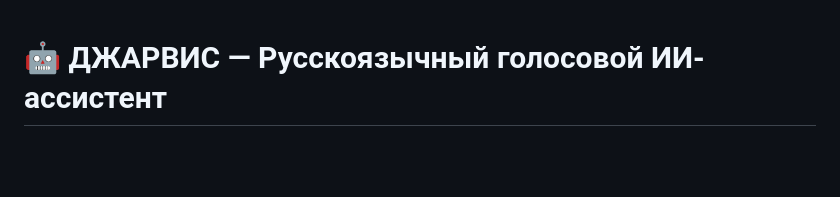
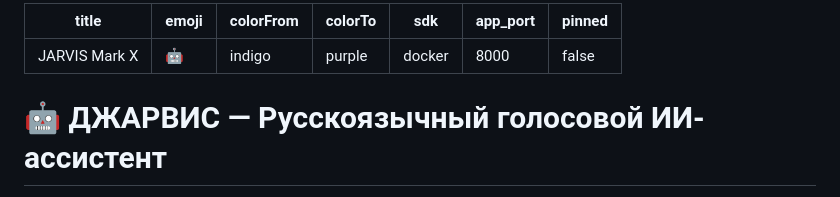
Before and after one commit to Sardorbek505/jarvis-mark-x, a Markdown page: README.md, the part around the change. Drawn GitHub-style; blank space fills up the shorter version.

```diff
--- a/README.md
+++ b/README.md
@@ -1,3 +1,13 @@
+---
+title: JARVIS Mark X
+emoji: 🤖
+colorFrom: indigo
+colorTo: purple
+sdk: docker
+app_port: 8000
+pinned: false
+---
+
 # 🤖 ДЖАРВИС — Русскоязычный голосовой ИИ-ассистент
 
 Клон Mark-XXXIX с полной поддержкой русского языка.
```
Also changed, not shown: DEPLOY_HF.md (added, +71 -0 lines).
